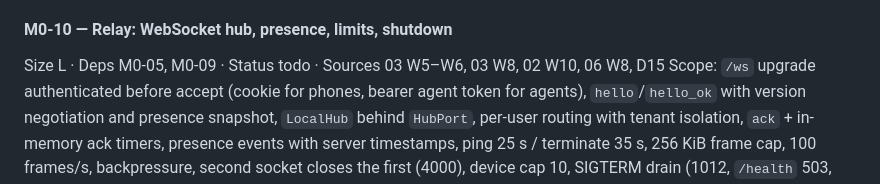
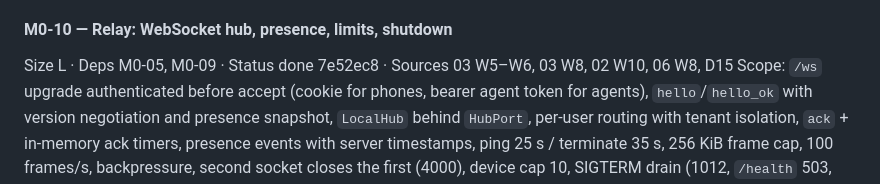
Before and after one commit to IvanBBaev/remote-control, a Markdown page: docs/analysis/ROADMAP.md, the part around the change. Drawn GitHub-style.

Commit message:
M0-10: mark done in roadmap

```diff
--- a/docs/analysis/ROADMAP.md
+++ b/docs/analysis/ROADMAP.md
@@ -574,7 +574,7 @@ AC: integration tests with a software authenticator cover register, login, wrong
 replayed challenge, expired cookie, invalid invite; cookie attributes asserted.
 
 #### M0-10 — Relay: WebSocket hub, presence, limits, shutdown
-Size L · Deps M0-05, M0-09 · Status todo · Sources 03 W5–W6, 03 W8, 02 W10, 06 W8, D15
+Size L · Deps M0-05, M0-09 · Status done 7e52ec8 · Sources 03 W5–W6, 03 W8, 02 W10, 06 W8, D15
 Scope: `/ws` upgrade authenticated before accept (cookie for phones, bearer agent token
 for agents), `hello`/`hello_ok` with version negotiation and presence snapshot, `LocalHub`
 behind `HubPort`, per-user routing with tenant isolation, `ack` + in-memory ack timers,
```
